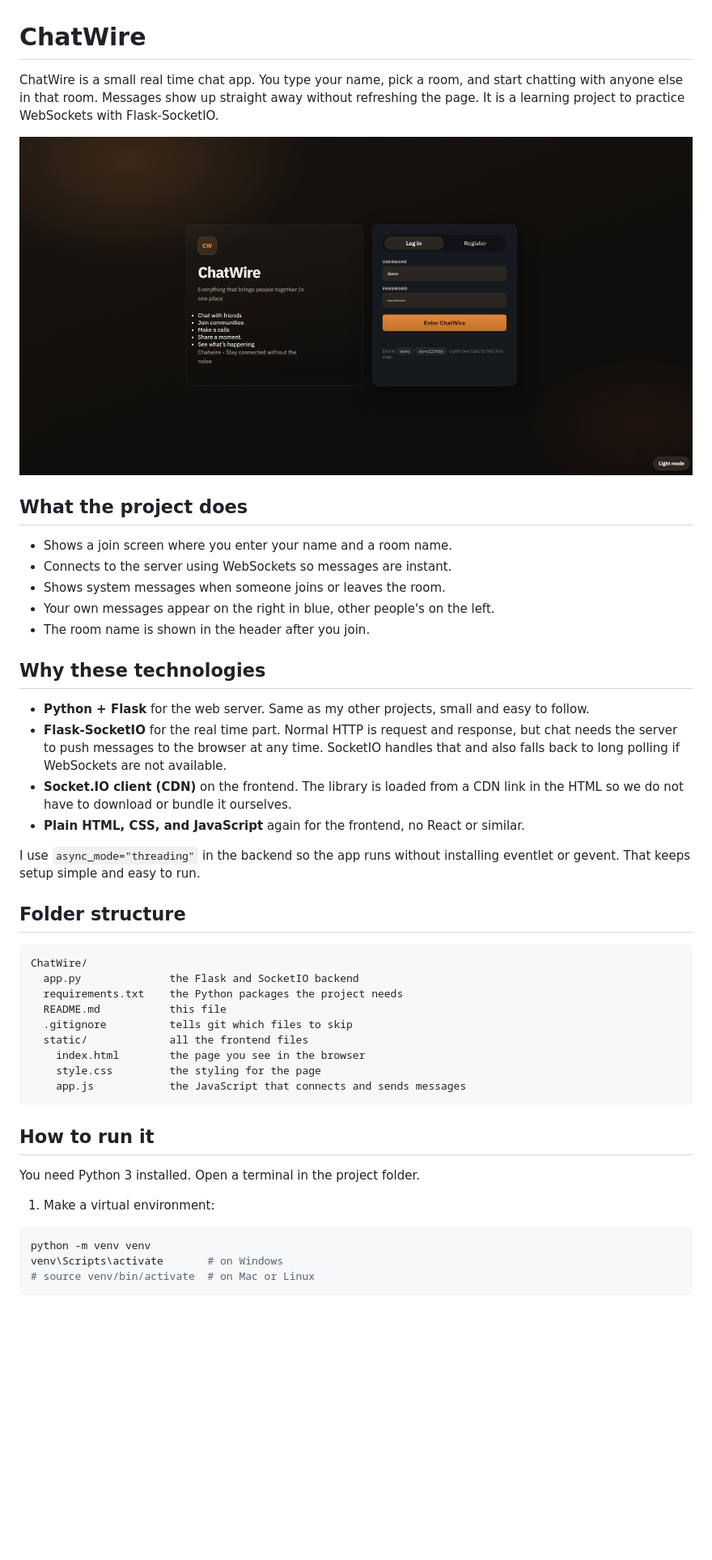
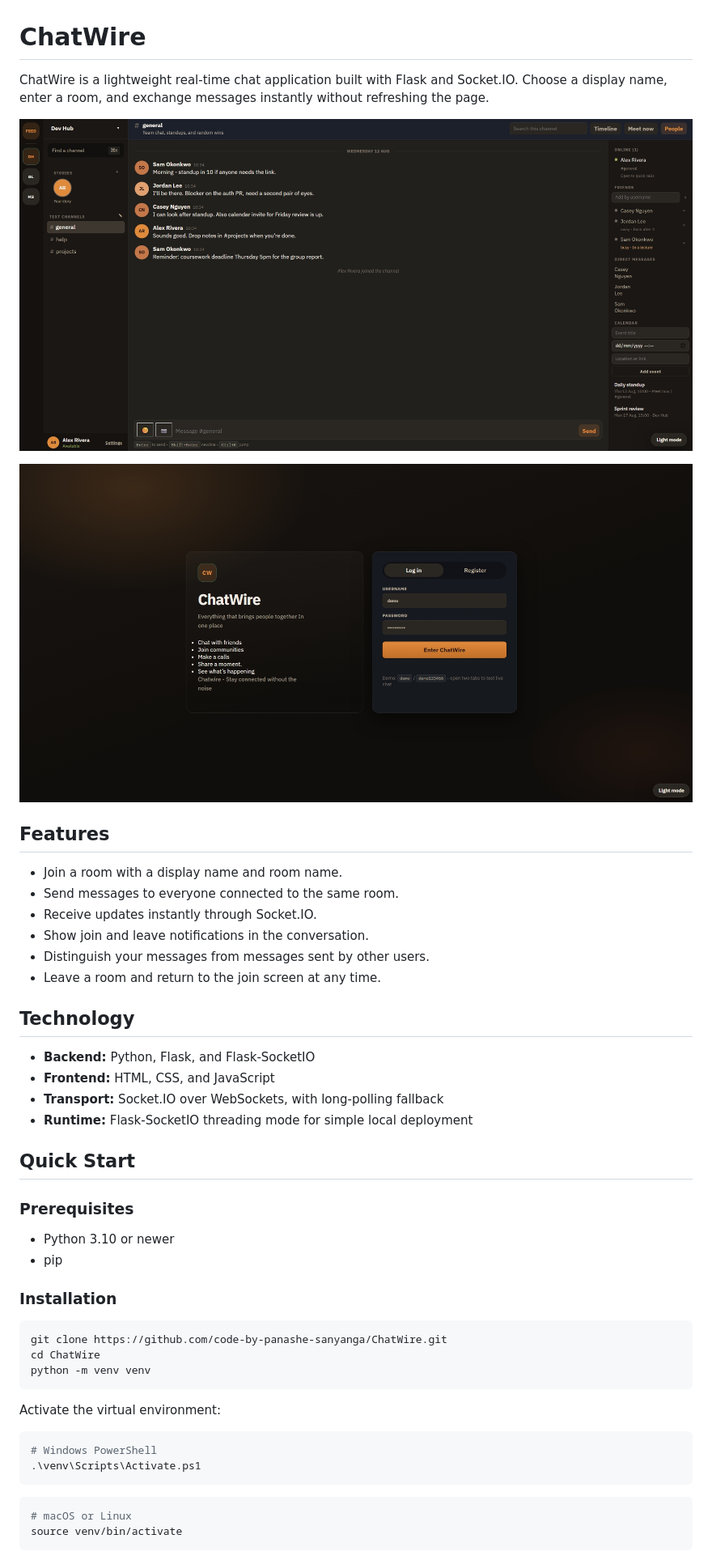
Before and after one commit to code-by-panashe-sanyanga/ChatWire, a Markdown page: README.md, the part around one of its changes. Shown at 81% size. GitHub-like rendering; blank space fills up the shorter version.

Commit message:
Improve ChatWire README documentation

````diff
--- a/README.md
+++ b/README.md
@@ -1,59 +1,53 @@
 # ChatWire
 
-ChatWire is a small real time chat app. You type your name, pick a room, and
-start chatting with anyone else in that room. Messages show up straight away
-without refreshing the page. It is a learning project to practice WebSockets
-with Flask-SocketIO.
+ChatWire is a lightweight real-time chat application built with Flask and
+Socket.IO. Choose a display name, enter a room, and exchange messages instantly
+without refreshing the page.
 
-![Login](screenshots/Screenshot_19-8-2026_144544_chat-wire-production.up.railway.app.jpeg)
+![ChatWire join screen](screenshots/Screenshot_19-8-2026_144621_chat-wire-production.up.railway.app.jpeg)
 
+![ChatWire conversation](screenshots/Screenshot_19-8-2026_144544_chat-wire-production.up.railway.app.jpeg)
 
+## Features
 
-## What the project does
+- Join a room with a display name and room name.
+- Send messages to everyone connected to the same room.
+- Receive updates instantly through Socket.IO.
+- Show join and leave notifications in the conversation.
+- Distinguish your messages from messages sent by other users.
+- Leave a room and return to the join screen at any time.
 
-- Shows a join screen where you enter your name and a room name.
-- Connects to the server using WebSockets so messages are instant.
-- Shows system messages when someone joins or leaves the room.
-- Your own messages appear on the right in blue, other people's on the left.
-- The room name is shown in the header after you join.
+## Technology
 
-## Why these technologies
+- **Backend:** Python, Flask, and Flask-SocketIO
+- **Frontend:** HTML, CSS, and JavaScript
+- **Transport:** Socket.IO over WebSockets, with long-polling fallback
+- **Runtime:** Flask-SocketIO threading mode for simple local deployment
 
-- **Python + Flask** for the web server. Same as my other projects, small and
-  easy to follow.
-- **Flask-SocketIO** for the real time part. Normal HTTP is request and response,
-  but chat needs the server to push messages to the browser at any time. SocketIO
-  handles that and also falls back to long polling if WebSockets are not available.
-- **Socket.IO client (CDN)** on the frontend. The library is loaded from a CDN link
-  in the HTML so we do not have to download or bundle it ourselves.
-- **Plain HTML, CSS, and JavaScript** again for the frontend, no React or similar.
+## Quick Start
 
-I use `async_mode="threading"` in the backend so the app runs without installing
-eventlet or gevent. That keeps setup simple and easy to run.
+### Prerequisites
 
-## Folder structure
+- Python 3.10 or newer
+- pip
 
-```
-ChatWire/
-  app.py              the Flask and SocketIO backend
-  requirements.txt    the Python packages the project needs
-  README.md           this file
-  .gitignore          tells git which files to skip
-  static/             all the frontend files
-    index.html        the page you see in the browser
-    style.css         the styling for the page
-    app.js            the JavaScript that connects and sends messages
+### Installation
+
+```bash
+git clone https://github.com/code-by-panashe-sanyanga/ChatWire.git
+cd ChatWire
+python -m venv venv
 ```
 
-## How to run it
+Activate the virtual environment:
 
-You need Python 3 installed. Open a terminal in the project folder.
-
-1. Make a virtual environment:
+```powershell
+# Windows PowerShell
+.\venv\Scripts\Activate.ps1
+```
 
 ```bash
-python -m venv venv
-venv\Scripts\activate       # on Windows
-# source venv/bin/activate  # on Mac or Linux
+# macOS or Linux
+source venv/bin/activate
 ```
 
````
Also changed, not shown: other parts of README.md (+75 -64 lines).
